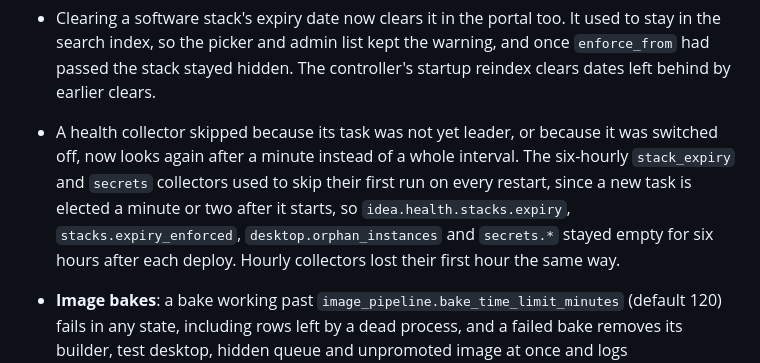
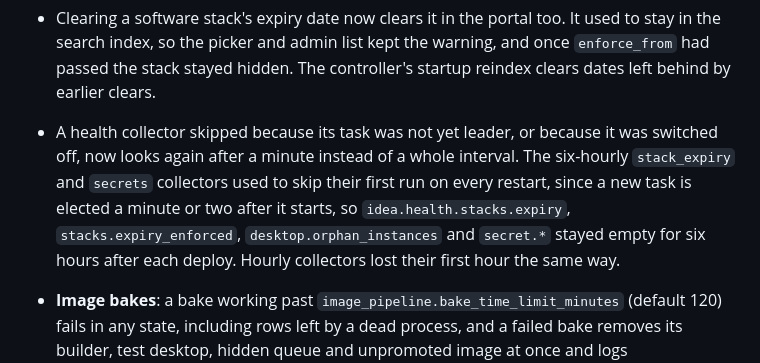
Before and after one commit to cfs-energy/idea, a Markdown page: docs/changelog.md, the part around the change. Rendered like a GitHub page.

Commit message:
docs(changelog): name the secret metrics right

```diff
--- a/docs/changelog.md
+++ b/docs/changelog.md
@@ -26,7 +26,7 @@ and this project adheres to [Calendar Versioning](https://calver.org/).
 * **Expiring software stacks**: stacks the monthly rebuild does not feed can have an owner and an expiry date. On upgrade no stack warns, expires or is emailed about unless given its own date. Setting `software_stacks.expiry.enforce_from` starts a count of 90 days from creation for the rest, and hides expired stacks from that date. The edit form can clear a date. See [expiring software stacks](first-time-users/cluster-operations/expiring-software-stacks.md).
 * **Instances with no desktop**: Diagnostics lists desktop-tagged instances with no desktop in the portal, and `idea.health.desktop.orphan_instances` counts them.
 * Clearing a software stack's expiry date now clears it in the portal too. It used to stay in the search index, so the picker and admin list kept the warning, and once `enforce_from` had passed the stack stayed hidden. The controller's startup reindex clears dates left behind by earlier clears.
-* A health collector skipped because its task was not yet leader, or because it was switched off, now looks again after a minute instead of a whole interval. The six-hourly `stack_expiry` and `secrets` collectors used to skip their first run on every restart, since a new task is elected a minute or two after it starts, so `idea.health.stacks.expiry`, `stacks.expiry_enforced`, `desktop.orphan_instances` and `secrets.*` stayed empty for six hours after each deploy. Hourly collectors lost their first hour the same way.
+* A health collector skipped because its task was not yet leader, or because it was switched off, now looks again after a minute instead of a whole interval. The six-hourly `stack_expiry` and `secrets` collectors used to skip their first run on every restart, since a new task is elected a minute or two after it starts, so `idea.health.stacks.expiry`, `stacks.expiry_enforced`, `desktop.orphan_instances` and `secret.*` stayed empty for six hours after each deploy. Hourly collectors lost their first hour the same way.
 * **Image bakes**: a bake working past `image_pipeline.bake_time_limit_minutes` (default 120) fails in any state, including rows left by a dead process, and a failed bake removes its builder, test desktop, hidden queue and unpromoted image at once and logs `IDEA_IMAGE_BAKE_FAILED`. The queue and EC2 capacity waits are off that clock; a capacity wait gives up after five tries. A bake in flight at upgrade gets a full limit from the upgrade. Each bake's validation stack and test desktop name that bake, so a worker past its limit cannot remove a retry's. A hung shared home fails the compute canary within a minute naming the path. The test launch no longer fails when a host's own reboot event races it. A new kernel no longer fills the 1 GB /boot on Rocky images: desktop images drop rescue images and the superseded kernel.
 * **Monthly image rebuild**: the monthly trigger rebuilds every desktop and compute image, even when the vendor image and release are unchanged, so images pick up package fixes. It waits for bakes in flight and skips pinned and held rows.
 * IDEA-324: storage usage reads folder sizes from ONTAP File System Analytics when it is on for the volume, and totals NFS and SMB quota bytes for a user. With analytics off it uses the short scan with the new layout. Turning analytics on needs no redeploy; it is picked up within 5 minutes. Each folder is opened as the user before the study enters or names it. Folder listings are read to their end, and a partial one is marked and never counted as direct files.
```
